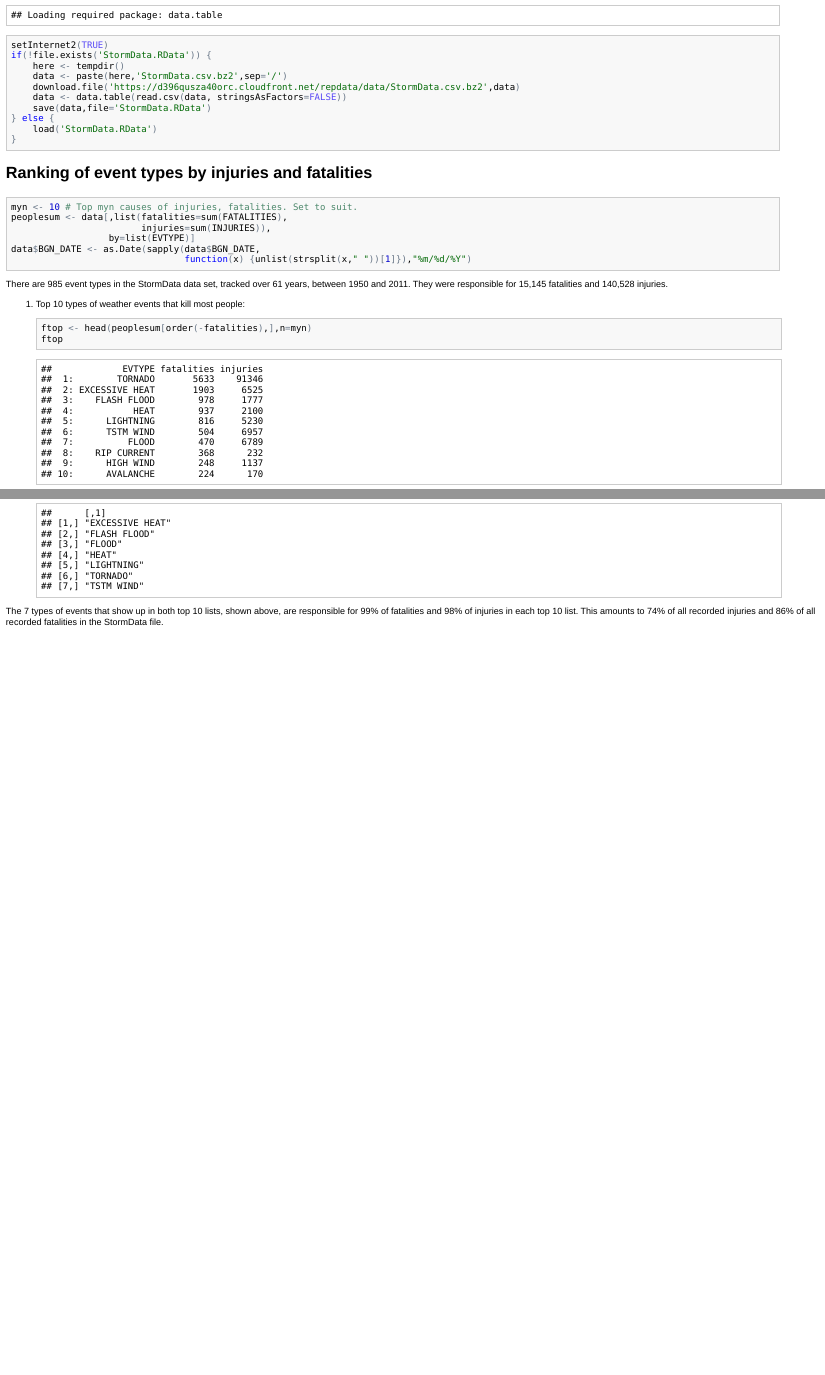
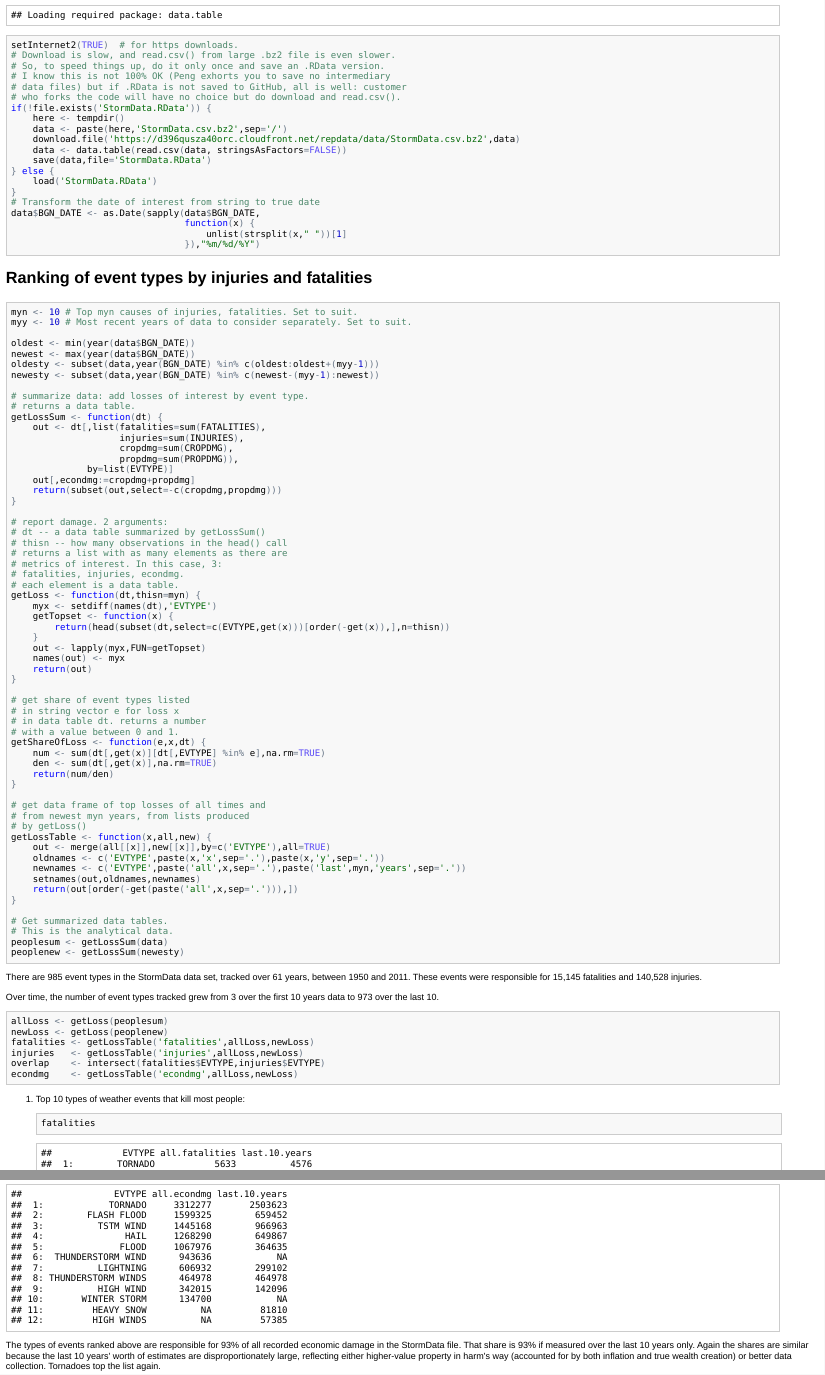
Before and after one commit to ghuiber/rr2, an R Markdown document (PA2_template.Rmd): the page in a window 1100 px wide, from 230 px down, and a second part further down, joined at a grey line. The pictures show the output file PA2_template.html that the author committed with the source, opened offline.

Commit message:
2nd peer assessment, 3rd commit
Got my story elements together. Now only need to write it up according
to grading rubric: need plots, synopsis, etc.

````diff
--- a/PA2_template.Rmd
+++ b/PA2_template.Rmd
@@ -13 +11,0 @@ require(data.table)
-setInternet2(TRUE)
@@ -14,3 +13,9 @@ setInternet2(TRUE)
+setInternet2(TRUE)  # for https downloads.
+# Download is slow, and read.csv() from large .bz2 file is even slower.
+# So, to speed things up, do it only once and save an .RData version.
+# I know this is not 100% OK (Peng exhorts you to save no intermediary
+# data files) but if .RData is not saved to GitHub, all is well: customer
+# who forks the code will have no choice but do download and read.csv().
 if(!file.exists('StormData.RData')) {
     here <- tempdir()
     data <- paste(here,'StormData.csv.bz2',sep='/')
@@ -20,25 +25,96 @@ if(!file.exists('StormData.RData')) {
 } else {
     load('StormData.RData')
 }
+# Transform the date of interest from string to true date
+data$BGN_DATE <- as.Date(sapply(data$BGN_DATE,
+                                function(x) {
+                                    unlist(strsplit(x," "))[1]
+                                }),"%m/%d/%Y")
 ```
 
 ## Ranking of event types by injuries and fatalities
 
 ```{r peoplesum}
 myn <- 10 # Top myn causes of injuries, fatalities. Set to suit.
-peoplesum <- data[,list(fatalities=sum(FATALITIES),
-                        injuries=sum(INJURIES)),
-                  by=list(EVTYPE)]
-data$BGN_DATE <- as.Date(sapply(data$BGN_DATE,
-                                function(x) {unlist(strsplit(x," "))[1]}),"%m/%d/%Y")
+myy <- 10 # Most recent years of data to consider separately. Set to suit.
+
+oldest <- min(year(data$BGN_DATE))
+newest <- max(year(data$BGN_DATE))
+oldesty <- subset(data,year(BGN_DATE) %in% c(oldest:oldest+(myy-1)))
+newesty <- subset(data,year(BGN_DATE) %in% c(newest-(myy-1):newest))
+
+# summarize data: add losses of interest by event type.
+# returns a data table.
+getLossSum <- function(dt) {
+    out <- dt[,list(fatalities=sum(FATALITIES),
+                    injuries=sum(INJURIES),
+                    cropdmg=sum(CROPDMG),
+                    propdmg=sum(PROPDMG)),
+              by=list(EVTYPE)]
+    out[,econdmg:=cropdmg+propdmg]
+    return(subset(out,select=-c(cropdmg,propdmg)))
+}
+
+# report damage. 2 arguments:
+# dt -- a data table summarized by getLossSum()
+# thisn -- how many observations in the head() call
+# returns a list with as many elements as there are
+# metrics of interest. In this case, 3:
+# fatalities, injuries, econdmg.
+# each element is a data table.
+getLoss <- function(dt,thisn=myn) {
+    myx <- setdiff(names(dt),'EVTYPE')
+    getTopset <- function(x) {
+        return(head(subset(dt,select=c(EVTYPE,get(x)))[order(-get(x)),],n=thisn))
+    }
+    out <- lapply(myx,FUN=getTopset)
+    names(out) <- myx
+    return(out)
+}
+
+# get share of event types listed
+# in string vector e for loss x
+# in data table dt. returns a number
+# with a value between 0 and 1.
+getShareOfLoss <- function(e,x,dt) {
+    num <- sum(dt[,get(x)][dt[,EVTYPE] %in% e],na.rm=TRUE)
+    den <- sum(dt[,get(x)],na.rm=TRUE)
+    return(num/den)
+}
+
+# get data frame of top losses of all times and
+# from newest myn years, from lists produced
+# by getLoss()
+getLossTable <- function(x,all,new) {
+    out <- merge(all[[x]],new[[x]],by=c('EVTYPE'),all=TRUE)
+    oldnames <- c('EVTYPE',paste(x,'x',sep='.'),paste(x,'y',sep='.'))
+    newnames <- c('EVTYPE',paste('all',x,sep='.'),paste('last',myn,'years',sep='.'))
+    setnames(out,oldnames,newnames)
+    return(out[order(-get(paste('all',x,sep='.'))),])
+}
+
+# Get summarized data tables.
+# This is the analytical data.
+peoplesum <- getLossSum(data)
+peoplenew <- getLossSum(newesty)
 ```
 
-There are `r formatC(length(unique(peoplesum$EVTYPE)),big.mark=",")` event types in the StormData data set, tracked over `r max(year(data$BGN_DATE))-min(year(data$BGN_DATE))` years, between `r min(year(data$BGN_DATE))` and `r max(year(data$BGN_DATE))`. They were responsible for `r prettyNum(sum(peoplesum$fatalities),big.mark=",")` fatalities and `r prettyNum(sum(peoplesum$injuries),big.mark=",")` injuries.
+There are `r formatC(length(unique(peoplesum$EVTYPE)),big.mark=",")` event types in the StormData data set, tracked over `r newest-oldest` years, between `r oldest` and `r newest`. These events were responsible for `r prettyNum(sum(peoplesum$fatalities),big.mark=",")` fatalities and `r prettyNum(sum(peoplesum$injuries),big.mark=",")` injuries.
+
+Over time, the number of event types tracked grew from `r length(unique(oldesty$EVTYPE))` over the first `r myy` years data to `r length(unique(newesty$EVTYPE))` over the last `r myy`.
+
+```{r topdamage}
+allLoss <- getLoss(peoplesum)
+newLoss <- getLoss(peoplenew)
+fatalities <- getLossTable('fatalities',allLoss,newLoss)
+injuries   <- getLossTable('injuries',allLoss,newLoss)
+overlap    <- intersect(fatalities$EVTYPE,injuries$EVTYPE)
+econdmg    <- getLossTable('econdmg',allLoss,newLoss)
+```
 
 1. Top `r myn` types of weather events that kill most people:
     ```{r fatalities}
-    ftop <- head(peoplesum[order(-fatalities),],n=myn)
-    ftop
+    fatalities
     ```
 
 2. Top `r myn` types of weather events that injure most people:
@@ -62,3 +128,2 @@ There are `r formatC(length(unique(peoplesum$EVTYPE)),big.mark=",")` event types
     ```
 
-The `r length(olap)` types of events that show up in both top `r myn` lists, shown above, are responsible for `r round(100*ftopshare,0)`% of fatalities and `r round(100*itopshare,0)`% of injuries in each top `r myn` list. This amounts to `r round(100*iallshare,0)`% of all recorded injuries and `r round(100*fallshare,0)`% of all recorded fatalities in the StormData file.
@@ -64,0 +150 @@ The `r length(olap)` types of events that show up in both top `r myn` lists, sho
+The types of events ranked above are responsible for `r round(100*getShareOfLoss(overlap,'econdmg',peoplesum),0)`% of all recorded economic damage in the StormData file. That share is `r round(100*getShareOfLoss(overlap,'econdmg',peoplenew),0)`% if measured over the last `r myy` years only. Again the shares are similar because the last `r myy` years' worth of estimates are disproportionately large, reflecting either higher-value property in harm's way (accounted for by both inflation and true wealth creation) or better data collection. Tornadoes top the list again.
````
Also changed, not shown: PA2_template.html, PA2_template.md, PA2_template.Rmd (36 more changed lines).
